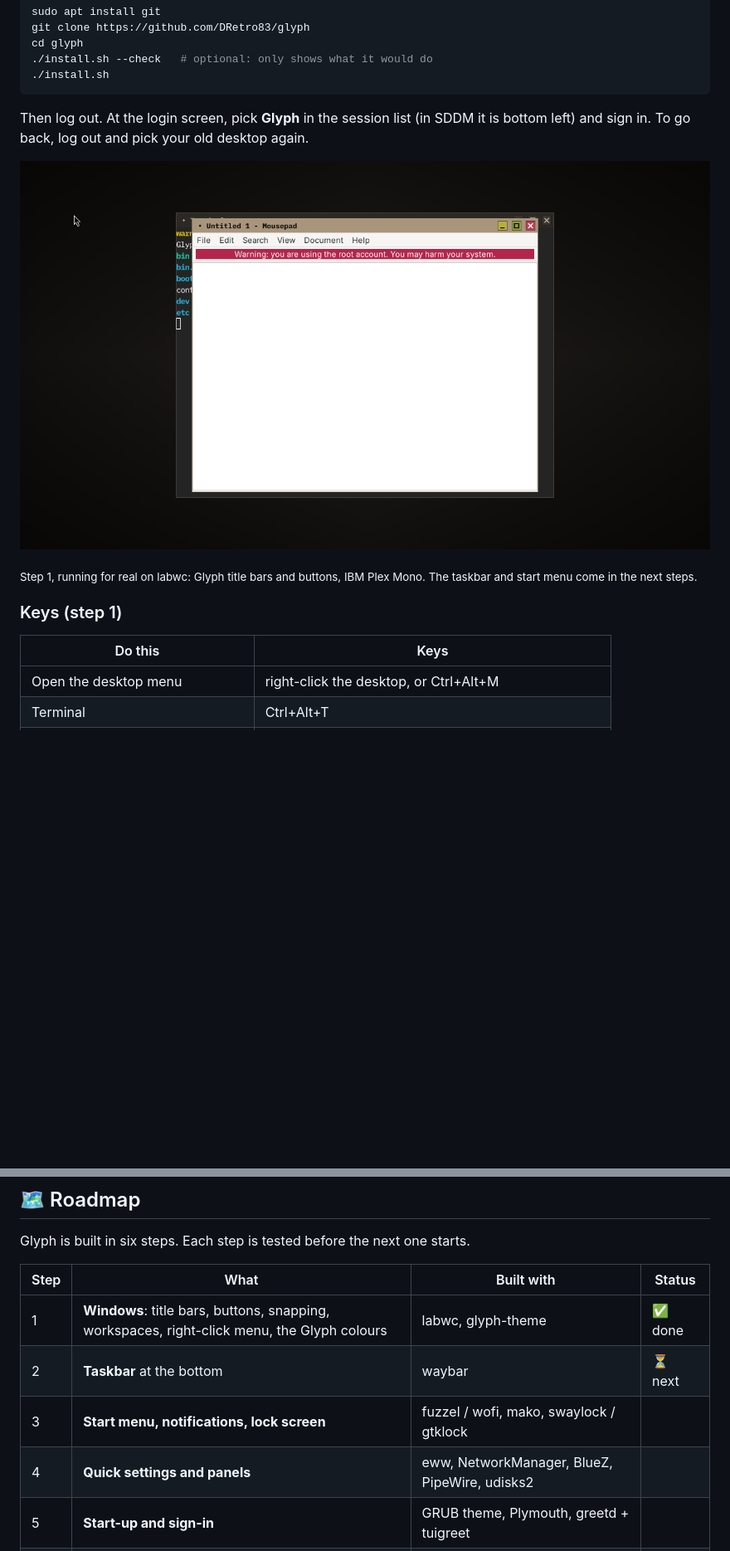
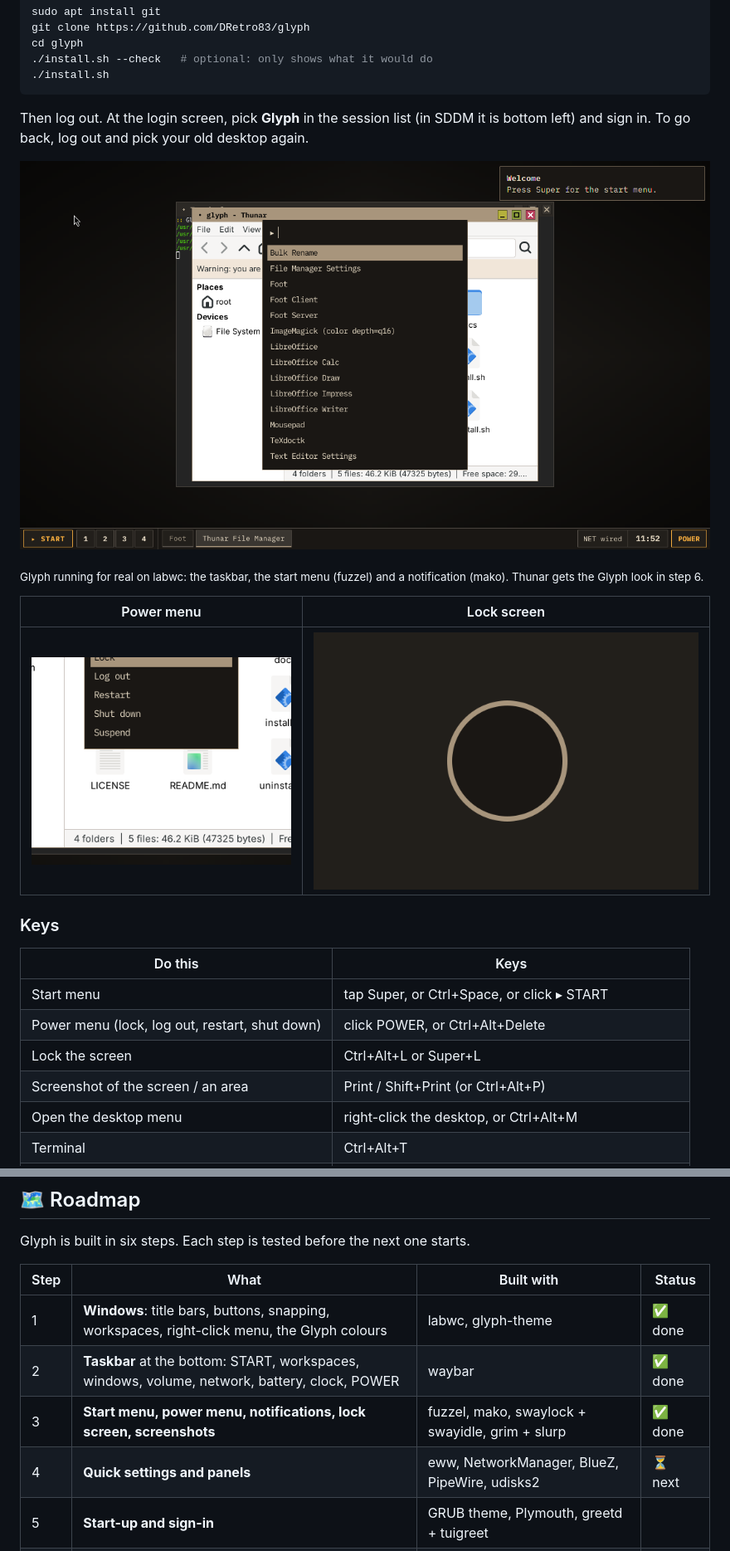
Before and after one commit to DRetro83/glyph, a Markdown page: README.md, 2 parts joined by grey strips. Shown at 83% size. GitHub-like rendering; pictures changed too: docs/img/glyph-desktop.png (added), docs/img/glyph-lock.png (added), docs/img/glyph-power.png (added); blank space fills up the shorter version.

```diff
--- a/README.md
+++ b/README.md
@@ -65,14 +65,22 @@ cd glyph
 
 Then log out. At the login screen, pick **Glyph** in the session list (in SDDM it is bottom left) and sign in. To go back, log out and pick your old desktop again.
 
-![Glyph step 1 running for real on labwc](docs/img/labwc-step1.png)
+![Glyph running for real: taskbar, start menu and a notification](docs/img/glyph-desktop.png)
 
-<sub>Step 1, running for real on labwc: Glyph title bars and buttons, IBM Plex Mono. The taskbar and start menu come in the next steps.</sub>
+<sub>Glyph running for real on labwc: the taskbar, the start menu (fuzzel) and a notification (mako). Thunar gets the Glyph look in step 6.</sub>
 
-### Keys (step 1)
+| Power menu | Lock screen |
+|---|---|
+| ![Power menu: Lock, Log out, Restart, Shut down, Suspend](docs/img/glyph-power.png) | ![Lock screen in the Glyph colours](docs/img/glyph-lock.png) |
+
+### Keys
 
 | Do this | Keys |
 |---|---|
+| Start menu | tap Super, or Ctrl+Space, or click ▸ START |
+| Power menu (lock, log out, restart, shut down) | click POWER, or Ctrl+Alt+Delete |
+| Lock the screen | Ctrl+Alt+L or Super+L |
+| Screenshot of the screen / an area | Print / Shift+Print (or Ctrl+Alt+P) |
 | Open the desktop menu | right-click the desktop, or Ctrl+Alt+M |
 | Terminal | Ctrl+Alt+T |
 | Files | Super+E |
@@ -91,9 +99,9 @@ Glyph is built in six steps. Each step is tested before the next one starts.
 | Step | What | Built with | Status |
 |---|---|---|---|
 | 1 | **Windows**: title bars, buttons, snapping, workspaces, right-click menu, the Glyph colours | labwc, glyph-theme | ✅ done |
-| 2 | **Taskbar** at the bottom | waybar | ⏳ next |
-| 3 | **Start menu, notifications, lock screen** | fuzzel / wofi, mako, swaylock / gtklock | |
-| 4 | **Quick settings and panels** | eww, NetworkManager, BlueZ, PipeWire, udisks2 | |
+| 2 | **Taskbar** at the bottom: START, workspaces, windows, volume, network, battery, clock, POWER | waybar | ✅ done |
+| 3 | **Start menu, power menu, notifications, lock screen, screenshots** | fuzzel, mako, swaylock + swayidle, grim + slurp | ✅ done |
+| 4 | **Quick settings and panels** | eww, NetworkManager, BlueZ, PipeWire, udisks2 | ⏳ next |
 | 5 | **Start-up and sign-in** | GRUB theme, Plymouth, greetd + tuigreet | |
 | 6 | **Your apps in the Glyph look** | gtk.css, Kvantum, Firefox and Vivaldi themes | |
 
```
Also changed, not shown: other parts of README.md (+4 -3 lines), CHANGELOG.md (+10 -0 lines), docs/ROADMAP.md (+10 -3 lines), 12 other files.
